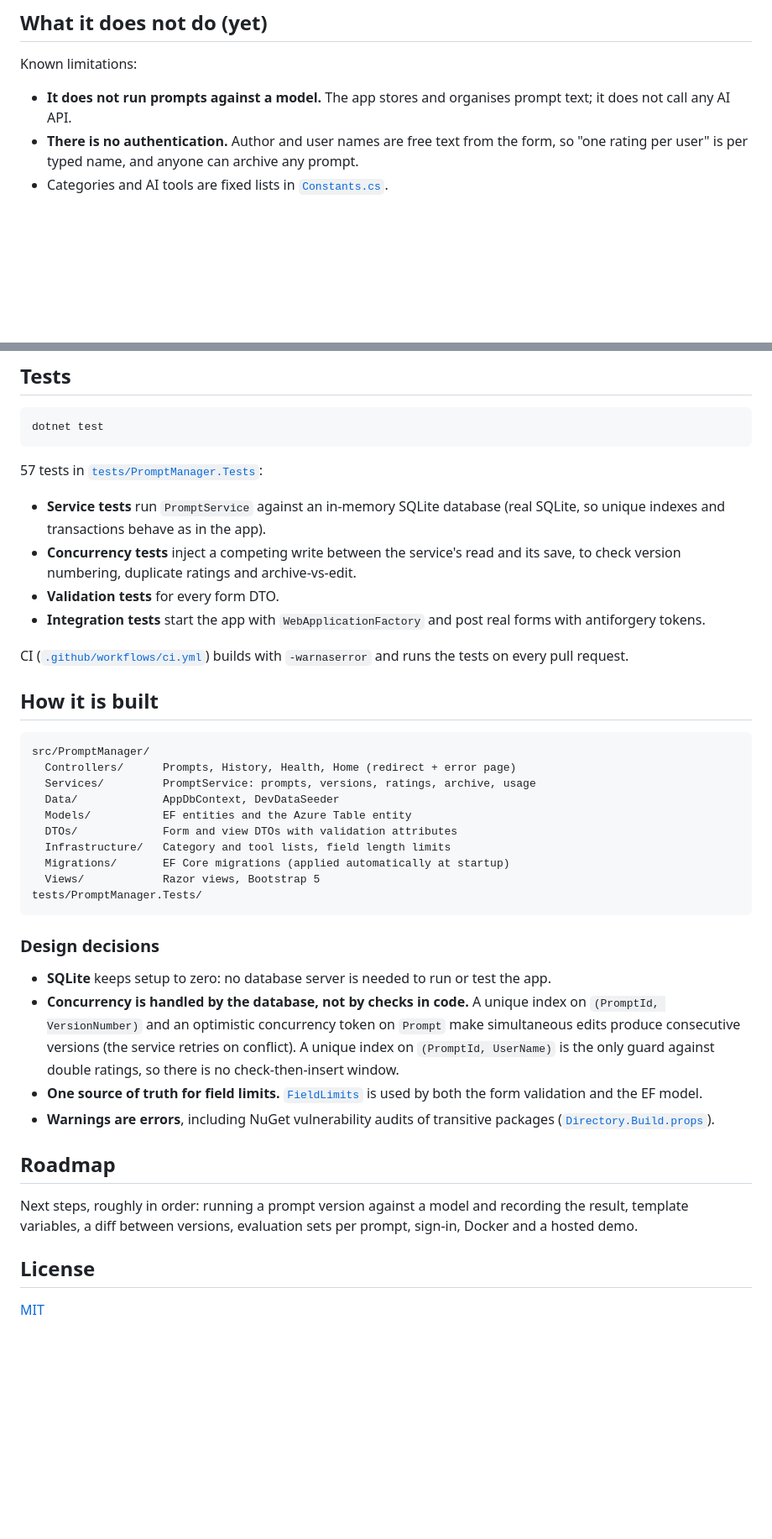
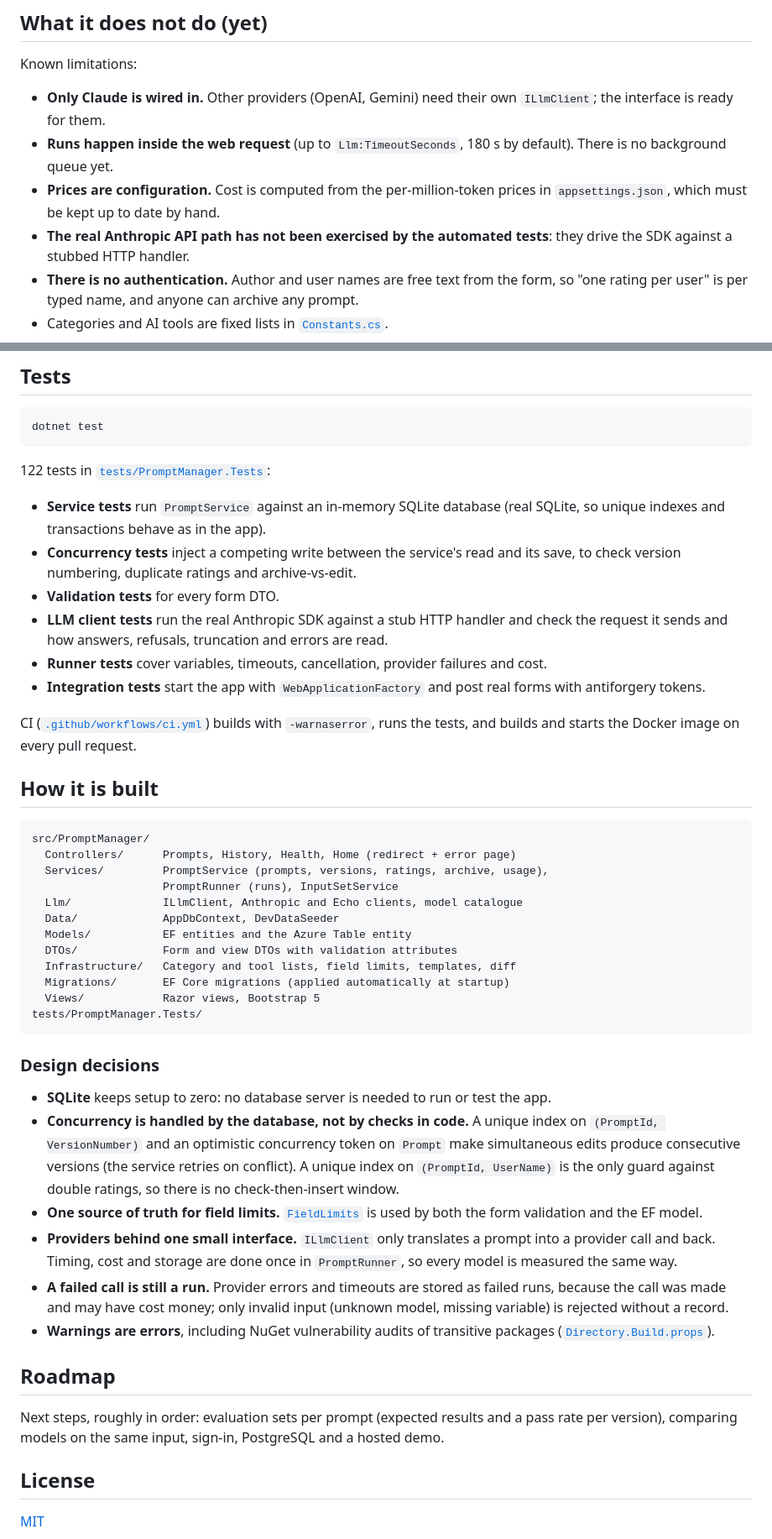
Before and after one commit to Heek1/AI-Prompt-Management-System, a Markdown page: README.md, 2 parts joined by grey strips. Shown at 84% size. Rendered like a GitHub page; blank space fills up the shorter version.

````diff
--- a/README.md
+++ b/README.md
@@ -29,8 +43,14 @@ Built with ASP.NET Core 10 MVC, EF Core and SQLite.
 
 Known limitations:
 
-- **It does not run prompts against a model.** The app stores and organises
-  prompt text; it does not call any AI API.
+- **Only Claude is wired in.** Other providers (OpenAI, Gemini) need their own
+  `ILlmClient`; the interface is ready for them.
+- **Runs happen inside the web request** (up to `Llm:TimeoutSeconds`, 180 s by
+  default). There is no background queue yet.
+- **Prices are configuration.** Cost is computed from the per-million-token
+  prices in `appsettings.json`, which must be kept up to date by hand.
+- **The real Anthropic API path has not been exercised by the automated
+  tests**: they drive the SDK against a stubbed HTTP handler.
 - **There is no authentication.** Author and user names are free text from the
   form, so "one rating per user" is per typed name, and anyone can archive any
   prompt.
@@ -69,29 +116,37 @@ works with `UseDevelopmentStorage=true`.
 dotnet test
 ```
 
-57 tests in [`tests/PromptManager.Tests`](tests/PromptManager.Tests):
+122 tests in [`tests/PromptManager.Tests`](tests/PromptManager.Tests):
 
 - **Service tests** run `PromptService` against an in-memory SQLite database
   (real SQLite, so unique indexes and transactions behave as in the app).
 - **Concurrency tests** inject a competing write between the service's read and
   its save, to check version numbering, duplicate ratings and archive-vs-edit.
 - **Validation tests** for every form DTO.
+- **LLM client tests** run the real Anthropic SDK against a stub HTTP handler
+  and check the request it sends and how answers, refusals, truncation and
+  errors are read.
+- **Runner tests** cover variables, timeouts, cancellation, provider failures
+  and cost.
 - **Integration tests** start the app with `WebApplicationFactory` and post real
   forms with antiforgery tokens.
 
 CI ([`.github/workflows/ci.yml`](.github/workflows/ci.yml)) builds with
-`-warnaserror` and runs the tests on every pull request.
+`-warnaserror`, runs the tests, and builds and starts the Docker image on every
+pull request.
 
 ## How it is built
 
 ```
 src/PromptManager/
   Controllers/      Prompts, History, Health, Home (redirect + error page)
-  Services/         PromptService: prompts, versions, ratings, archive, usage
+  Services/         PromptService (prompts, versions, ratings, archive, usage),
+                    PromptRunner (runs), InputSetService
+  Llm/              ILlmClient, Anthropic and Echo clients, model catalogue
   Data/             AppDbContext, DevDataSeeder
   Models/           EF entities and the Azure Table entity
   DTOs/             Form and view DTOs with validation attributes
-  Infrastructure/   Category and tool lists, field length limits
+  Infrastructure/   Category and tool lists, field limits, templates, diff
   Migrations/       EF Core migrations (applied automatically at startup)
   Views/            Razor views, Bootstrap 5
 tests/PromptManager.Tests/
@@ -109,14 +164,20 @@ tests/PromptManager.Tests/
 - **One source of truth for field limits.**
   [`FieldLimits`](src/PromptManager/Infrastructure/FieldLimits.cs) is used by
   both the form validation and the EF model.
+- **Providers behind one small interface.** `ILlmClient` only translates a
+  prompt into a provider call and back. Timing, cost and storage are done once
+  in `PromptRunner`, so every model is measured the same way.
+- **A failed call is still a run.** Provider errors and timeouts are stored as
+  failed runs, because the call was made and may have cost money; only invalid
+  input (unknown model, missing variable) is rejected without a record.
 - **Warnings are errors**, including NuGet vulnerability audits of transitive
   packages ([`Directory.Build.props`](Directory.Build.props)).
 
 ## Roadmap
 
-Next steps, roughly in order: running a prompt version against a model and
-recording the result, template variables, a diff between versions, evaluation
-sets per prompt, sign-in, Docker and a hosted demo.
+Next steps, roughly in order: evaluation sets per prompt (expected results and
+a pass rate per version), comparing models on the same input, sign-in,
+PostgreSQL and a hosted demo.
 
 ## License
 
````
Also changed, not shown: other parts of README.md (+44 -3 lines), docs/images/compare-runs.png (added), docs/images/compare-versions.png (added), docs/images/run-details.png (added), docs/images/run-form.png (added).
